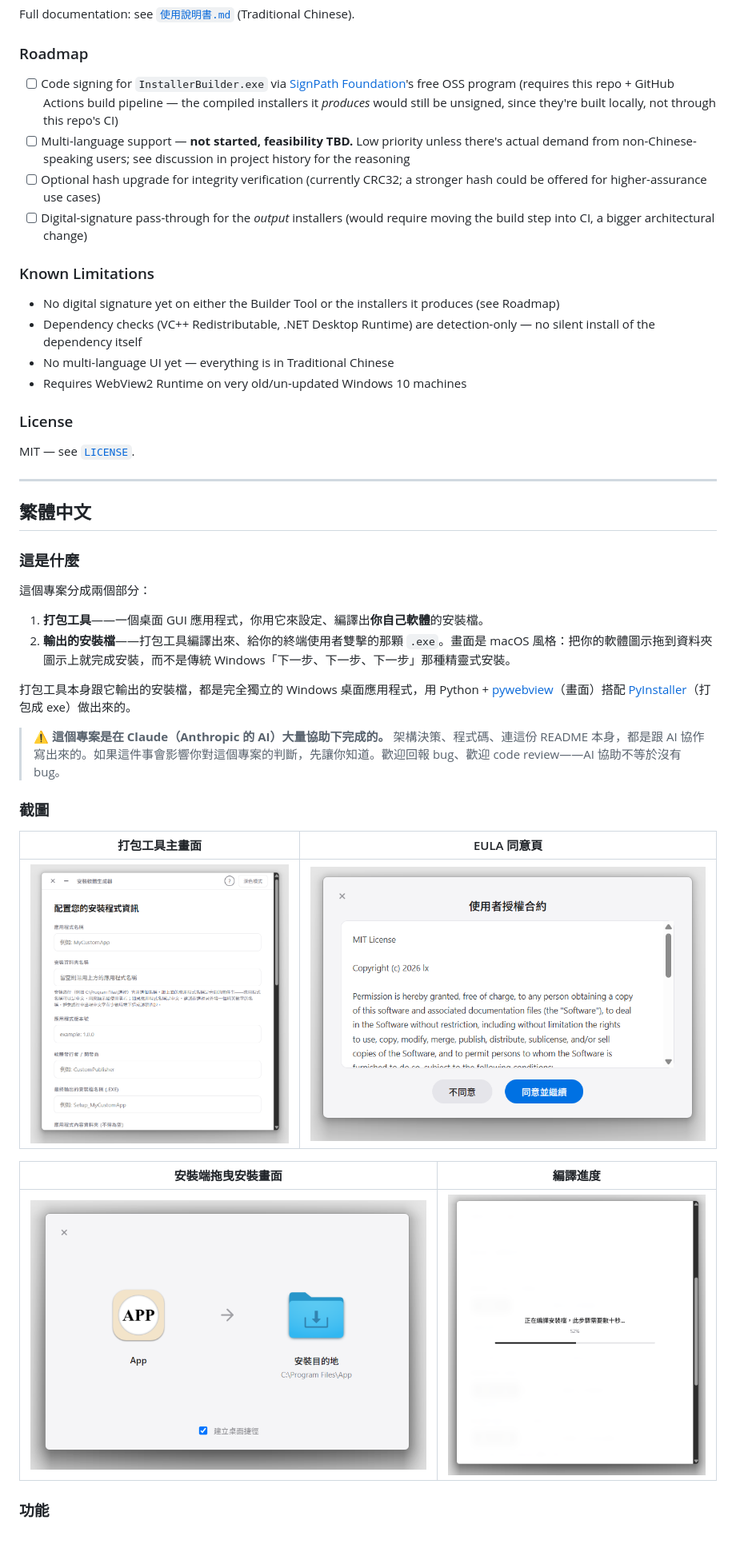
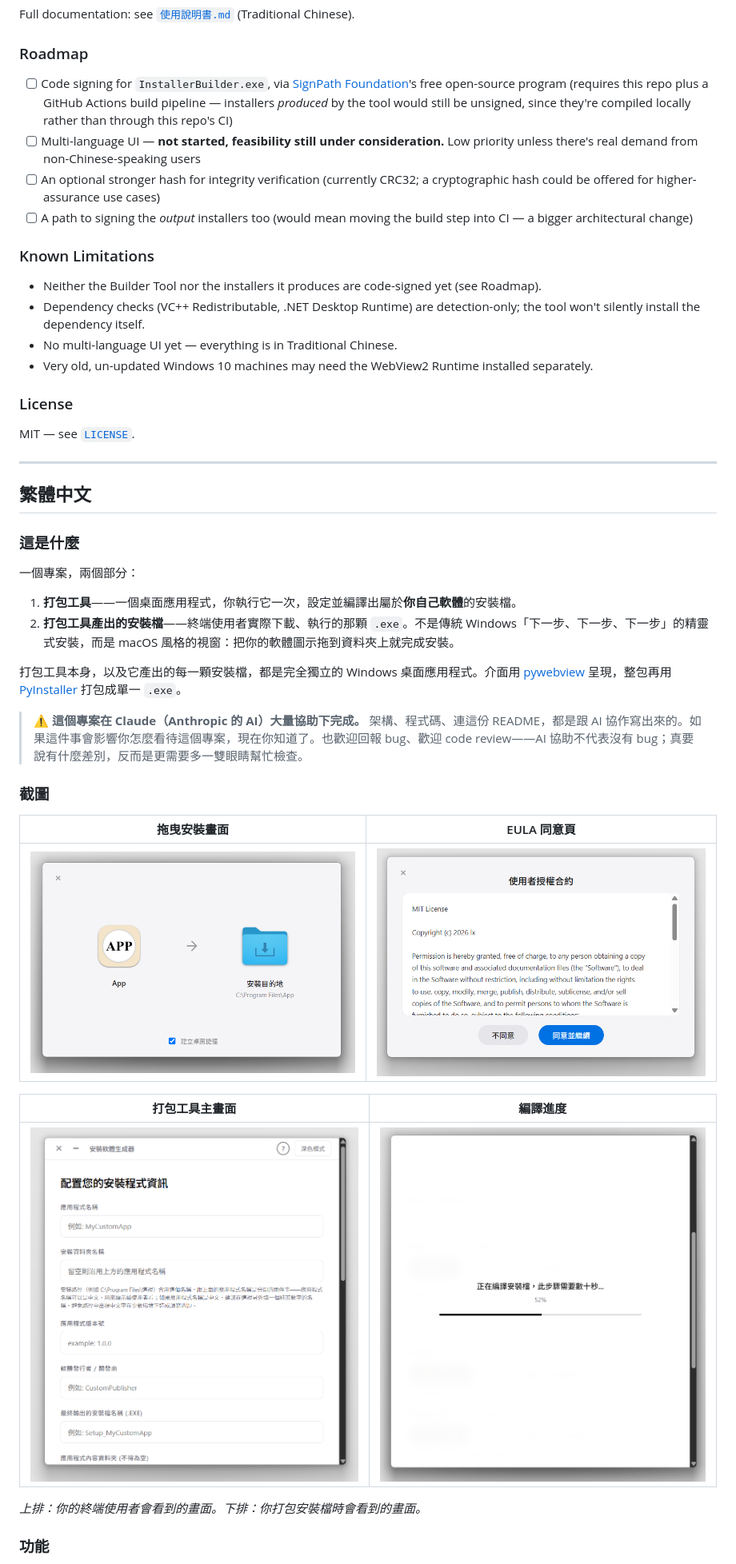
Before and after one commit to lx-kvn/mac-style-windows-installer, a Markdown page: README.md, the part around one of its changes. Shown at 80% size. Drawn GitHub-style; blank space fills up the shorter version.

```diff
--- a/README.md
+++ b/README.md
@@ -90,17 +96,17 @@ Full documentation: see [`使用說明書.md`](使用說明書.md) (Traditional
 
 ### Roadmap
 
-- [ ] Code signing for `InstallerBuilder.exe` via [SignPath Foundation](https://signpath.io/solutions/open-source-community)'s free OSS program (requires this repo + GitHub Actions build pipeline — the compiled installers it *produces* would still be unsigned, since they're built locally, not through this repo's CI)
-- [ ] Multi-language support — **not started, feasibility TBD.** Low priority unless there's actual demand from non-Chinese-speaking users; see discussion in project history for the reasoning
-- [ ] Optional hash upgrade for integrity verification (currently CRC32; a stronger hash could be offered for higher-assurance use cases)
-- [ ] Digital-signature pass-through for the *output* installers (would require moving the build step into CI, a bigger architectural change)
+- [ ] Code signing for `InstallerBuilder.exe`, via [SignPath Foundation](https://signpath.io/solutions/open-source-community)'s free open-source program (requires this repo plus a GitHub Actions build pipeline — installers *produced* by the tool would still be unsigned, since they're compiled locally rather than through this repo's CI)
+- [ ] Multi-language UI — **not started, feasibility still under consideration.** Low priority unless there's real demand from non-Chinese-speaking users
+- [ ] An optional stronger hash for integrity verification (currently CRC32; a cryptographic hash could be offered for higher-assurance use cases)
+- [ ] A path to signing the *output* installers too (would mean moving the build step into CI — a bigger architectural change)
 
 ### Known Limitations
 
-- No digital signature yet on either the Builder Tool or the installers it produces (see Roadmap)
-- Dependency checks (VC++ Redistributable, .NET Desktop Runtime) are detection-only — no silent install of the dependency itself
-- No multi-language UI yet — everything is in Traditional Chinese
-- Requires WebView2 Runtime on very old/un-updated Windows 10 machines
+- Neither the Builder Tool nor the installers it produces are code-signed yet (see Roadmap).
+- Dependency checks (VC++ Redistributable, .NET Desktop Runtime) are detection-only; the tool won't silently install the dependency itself.
+- No multi-language UI yet — everything is in Traditional Chinese.
+- Very old, un-updated Windows 10 machines may need the WebView2 Runtime installed separately.
 
 ### License
 
@@ -112,24 +118,26 @@ MIT — see [`LICENSE`](LICENSE).
 
 ### 這是什麼
 
-這個專案分成兩個部分：
+一個專案，兩個部分：
 
-1. **打包工具**——一個桌面 GUI 應用程式，你用它來設定、編譯出**你自己軟體**的安裝檔。
-2. **輸出的安裝檔**——打包工具編譯出來、給你的終端使用者雙擊的那顆 `.exe`。畫面是 macOS 風格：把你的軟體圖示拖到資料夾圖示上就完成安裝，而不是傳統 Windows「下一步、下一步、下一步」那種精靈式安裝。
+1. **打包工具**——一個桌面應用程式，你執行它一次，設定並編譯出屬於**你自己軟體**的安裝檔。
+2. **打包工具產出的安裝檔**——終端使用者實際下載、執行的那顆 `.exe`。不是傳統 Windows「下一步、下一步、下一步」的精靈式安裝，而是 macOS 風格的視窗：把你的軟體圖示拖到資料夾上就完成安裝。
 
-打包工具本身跟它輸出的安裝檔，都是完全獨立的 Windows 桌面應用程式，用 Python + [pywebview](https://pywebview.flowrl.com/)（畫面）搭配 [PyInstaller](https://pyinstaller.org/)（打包成 exe）做出來的。
+打包工具本身，以及它產出的每一顆安裝檔，都是完全獨立的 Windows 桌面應用程式。介面用 [pywebview](https://pywebview.flowrl.com/) 呈現，整包再用 [PyInstaller](https://pyinstaller.org/) 打包成單一 `.exe`。
 
-> **⚠️ 這個專案是在 Claude（Anthropic 的 AI）大量協助下完成的。** 架構決策、程式碼、連這份 README 本身，都是跟 AI 協作寫出來的。如果這件事會影響你對這個專案的判斷，先讓你知道。歡迎回報 bug、歡迎 code review——AI 協助不等於沒有 bug。
+> **⚠️ 這個專案在 Claude（Anthropic 的 AI）大量協助下完成。** 架構、程式碼、連這份 README，都是跟 AI 協作寫出來的。如果這件事會影響你怎麼看待這個專案，現在你知道了。也歡迎回報 bug、歡迎 code review——AI 協助不代表沒有 bug；真要說有什麼差別，反而是更需要多一雙眼睛幫忙檢查。
 
 ### 截圖
 
-| 打包工具主畫面 | EULA 同意頁 |
+| 拖曳安裝畫面 | EULA 同意頁 |
 |---|---|
-| ![打包工具主畫面](docs/screenshots/builder-main.png) | ![EULA](docs/screenshots/eula.png) |
+| ![拖曳安裝](docs/screenshots/installer-drag.png) | ![EULA](docs/screenshots/eula.png) |
 
-| 安裝端拖曳安裝畫面 | 編譯進度 |
+| 打包工具主畫面 | 編譯進度 |
 |---|---|
-| ![拖曳安裝](docs/screenshots/installer-drag.png) | ![編譯進度](docs/screenshots/build-progress.png) |
+| ![打包工具主畫面](docs/screenshots/builder-main.png) | ![編譯進度](docs/screenshots/build-progress.png) |
+
+*上排：你的終端使用者會看到的畫面。下排：你打包安裝檔時會看到的畫面。*
 
 ### 功能
 
```
Also changed, not shown: other parts of README.md (+81 -71 lines), PRE-RELEASE_NOTES_v0.7.0.md (added, +129 -0 lines).
